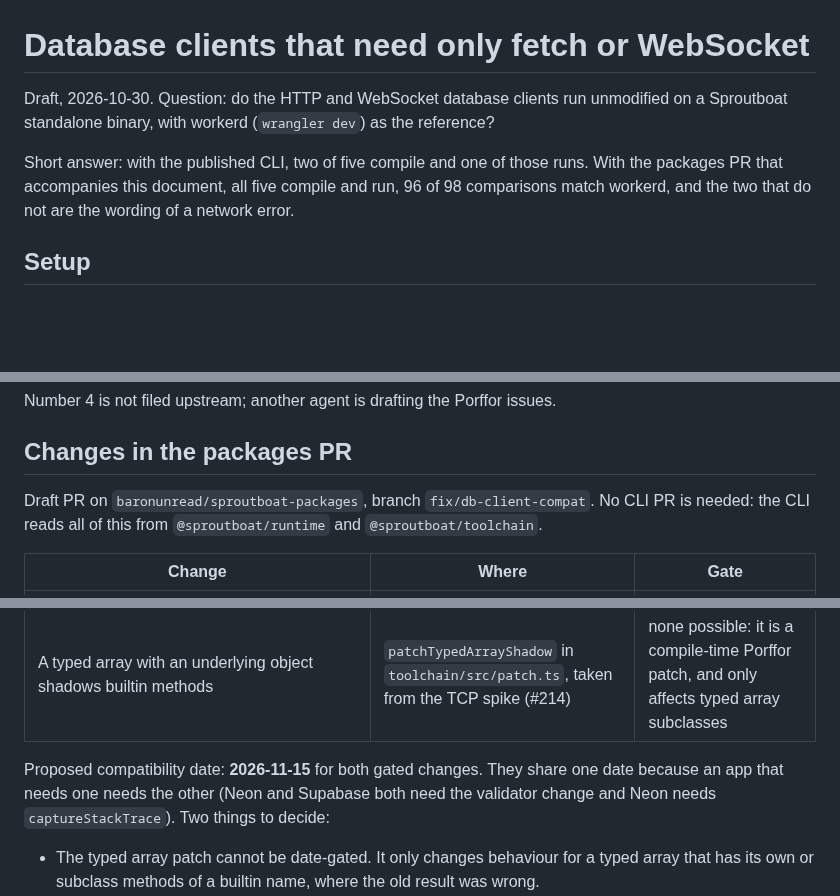
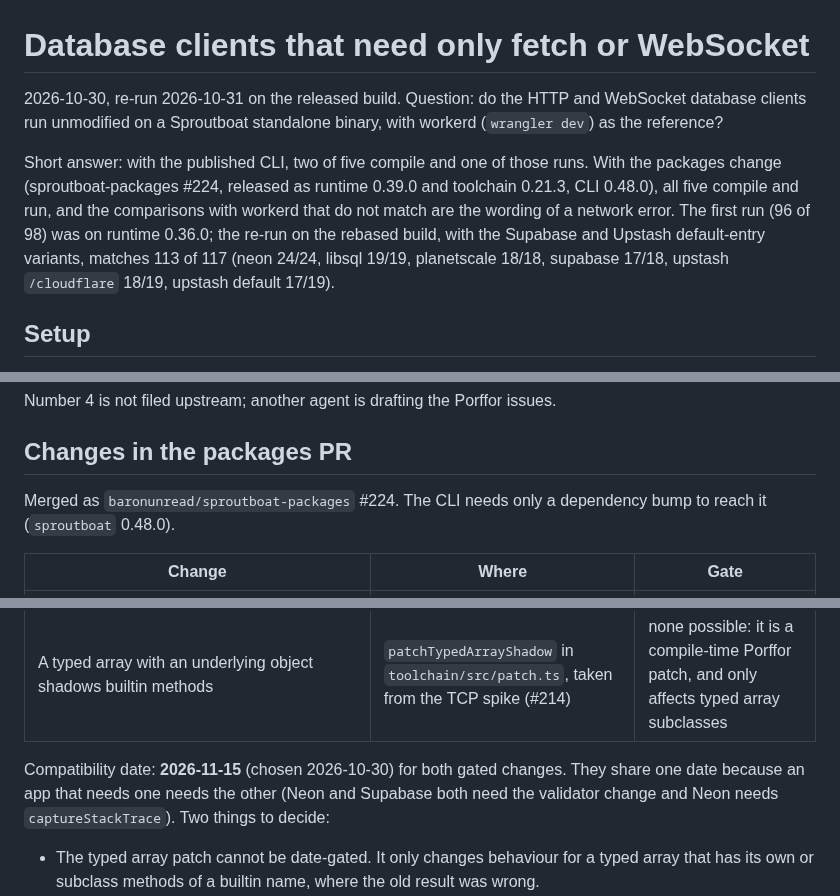
Before and after one commit to baronunread/sproutboat, a Markdown page: docs/compat/db-clients.md, 3 parts joined by grey strips. Rendered like a GitHub page; blank space fills up the shorter version.

Commit message:
docs: db clients re-run on the released build (runtime 0.39.0), fix landed in #224
Co-Authored-By: Claude Sonnet 5.5 <noreply@anthropic.com>

```diff
--- a/docs/compat/db-clients.md
+++ b/docs/compat/db-clients.md
@@ -1,8 +1,8 @@
 # Database clients that need only fetch or WebSocket
 
-Draft, 2026-10-30. Question: do the HTTP and WebSocket database clients run unmodified on a Sproutboat standalone binary, with workerd (`wrangler dev`) as the reference?
+2026-10-30, re-run 2026-10-31 on the released build. Question: do the HTTP and WebSocket database clients run unmodified on a Sproutboat standalone binary, with workerd (`wrangler dev`) as the reference?
 
-Short answer: with the published CLI, two of five compile and one of those runs. With the packages PR that accompanies this document, all five compile and run, 96 of 98 comparisons match workerd, and the two that do not are the wording of a network error.
+Short answer: with the published CLI, two of five compile and one of those runs. With the packages change (sproutboat-packages #224, released as runtime 0.39.0 and toolchain 0.21.3, CLI 0.48.0), all five compile and run, and the comparisons with workerd that do not match are the wording of a network error. The first run (96 of 98) was on runtime 0.36.0; the re-run on the rebased build, with the Supabase and Upstash default-entry variants, matches 113 of 117 (neon 24/24, libsql 19/19, planetscale 18/18, supabase 17/18, upstash `/cloudflare` 18/19, upstash default 17/19).
 
 ## Setup
 
@@ -92,7 +92,7 @@ Number 4 is not filed upstream; another agent is drafting the Porffor issues.
 
 ## Changes in the packages PR
 
-Draft PR on `baronunread/sproutboat-packages`, branch `fix/db-client-compat`. No CLI PR is needed: the CLI reads all of this from `@sproutboat/runtime` and `@sproutboat/toolchain`.
+Merged as `baronunread/sproutboat-packages` #224. The CLI needs only a dependency bump to reach it (`sproutboat` 0.48.0).
 
 | Change                                                                                                         | Where                                                                                | Gate                                                                                       |
 | -------------------------------------------------------------------------------------------------------------- | ------------------------------------------------------------------------------------ | ------------------------------------------------------------------------------------------ |
@@ -102,7 +102,7 @@ Draft PR on `baronunread/sproutboat-packages`, branch `fix/db-client-compat`. No
 | `Error.captureStackTrace(target)` sets `stack` to the first line, as `Error.stack` already is                  | `__sbSetCompat`                                                                      | proposed 2026-11-15                                                                        |
 | A typed array with an underlying object shadows builtin methods                                                | `patchTypedArrayShadow` in `toolchain/src/patch.ts`, taken from the TCP spike (#214) | none possible: it is a compile-time Porffor patch, and only affects typed array subclasses |
 
-Proposed compatibility date: **2026-11-15** for both gated changes. They share one date because an app that needs one needs the other (Neon and Supabase both need the validator change and Neon needs `captureStackTrace`). Two things to decide:
+Compatibility date: **2026-11-15** (chosen 2026-10-30) for both gated changes. They share one date because an app that needs one needs the other (Neon and Supabase both need the validator change and Neon needs `captureStackTrace`). Two things to decide:
 
 - The typed array patch cannot be date-gated. It only changes behaviour for a typed array that has its own or subclass methods of a builtin name, where the old result was wrong.
 - The TCP spike (#214) also gates `Error.captureStackTrace` and allows `Buffer`/`process` in bundles, at 2026-11-02. If it lands first, drop those two hunks from this PR and the proposed date becomes unnecessary for Neon.
```
Also changed, not shown: other parts of docs/compat/db-clients.md (+1 -1 lines).
